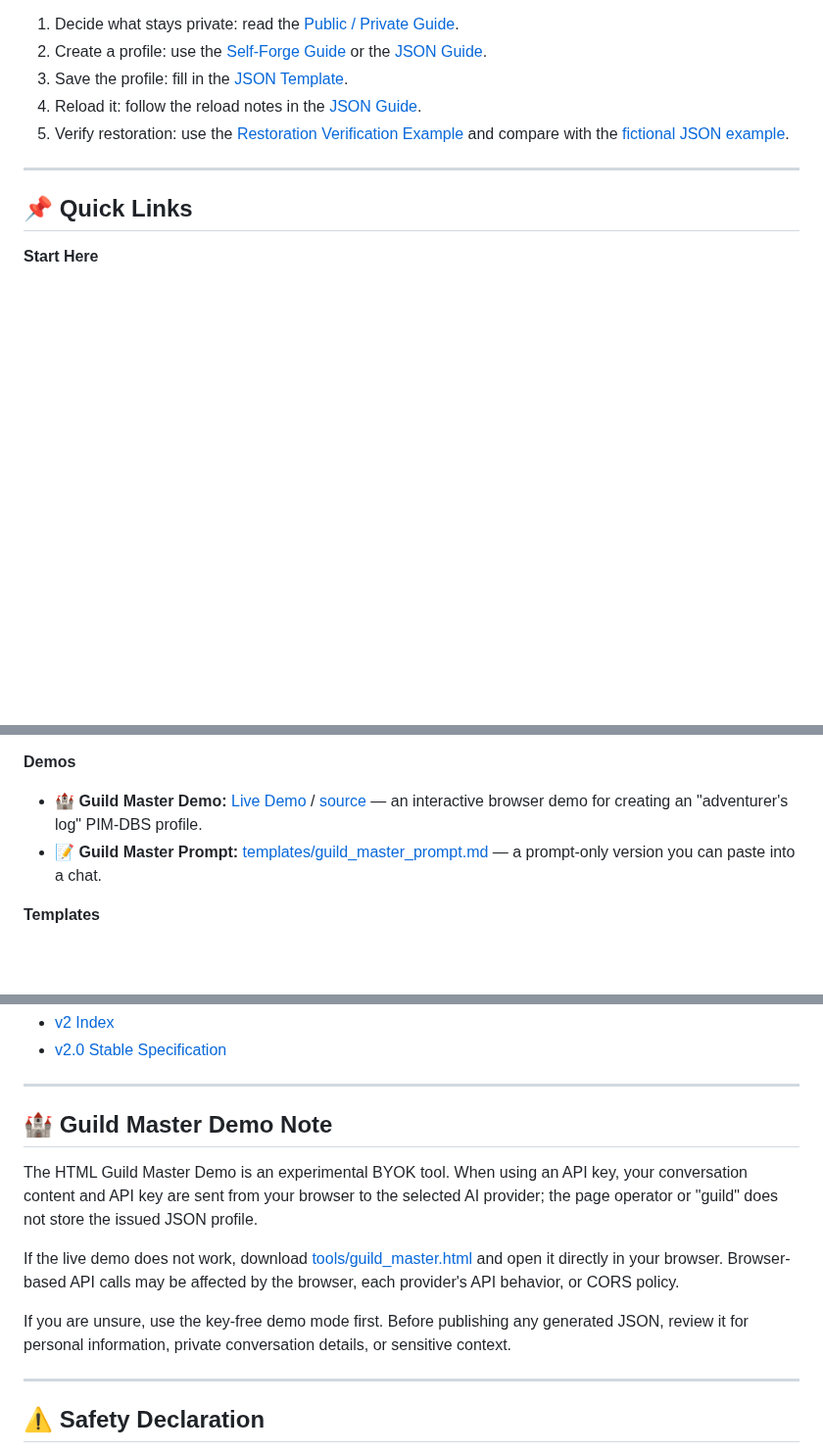
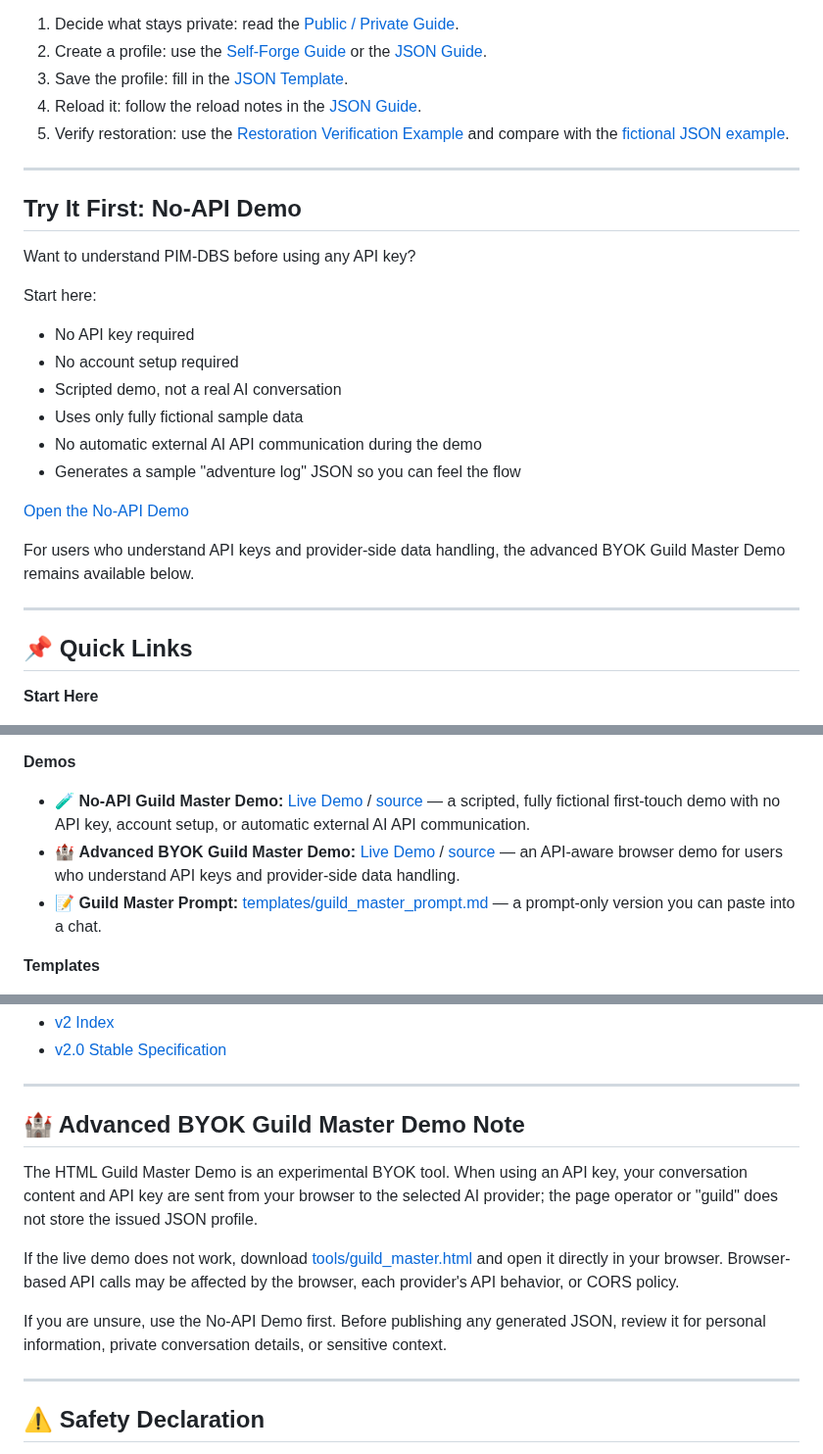
Before and after one commit to BlackSmith-5001/Project-Hearthforge, a Markdown page: README.md, 3 parts joined by grey strips. Shown at 98% size. Drawn GitHub-style; blank space fills up the shorter version.

```diff
--- a/README.md
+++ b/README.md
@@ -22,6 +22,24 @@ For a first PIM-DBS profile, follow this path:
 
 ---
 
+## Try It First: No-API Demo
+Want to understand PIM-DBS before using any API key?
+
+Start here:
+
+- No API key required
+- No account setup required
+- Scripted demo, not a real AI conversation
+- Uses only fully fictional sample data
+- No automatic external AI API communication during the demo
+- Generates a sample "adventure log" JSON so you can feel the flow
+
+[Open the No-API Demo](https://blacksmith-5001.github.io/Project-Hearthforge/tools/guild_master_no_api_demo.html)
+
+For users who understand API keys and provider-side data handling, the advanced BYOK Guild Master Demo remains available below.
+
+---
+
 ## 📌 Quick Links
 
 **Start Here**
@@ -38,7 +56,8 @@ For a first PIM-DBS profile, follow this path:
 - 💬 **Discussion Prompts:** [docs/discussion_prompts_en.md](docs/discussion_prompts_en.md)
 
 **Demos**
-- 🏰 **Guild Master Demo:** [Live Demo](https://blacksmith-5001.github.io/Project-Hearthforge/tools/guild_master.html) / [source](tools/guild_master.html) — an interactive browser demo for creating an "adventurer's log" PIM-DBS profile.
+- 🧪 **No-API Guild Master Demo:** [Live Demo](https://blacksmith-5001.github.io/Project-Hearthforge/tools/guild_master_no_api_demo.html) / [source](tools/guild_master_no_api_demo.html) — a scripted, fully fictional first-touch demo with no API key, account setup, or automatic external AI API communication.
+- 🏰 **Advanced BYOK Guild Master Demo:** [Live Demo](https://blacksmith-5001.github.io/Project-Hearthforge/tools/guild_master.html) / [source](tools/guild_master.html) — an API-aware browser demo for users who understand API keys and provider-side data handling.
 - 📝 **Guild Master Prompt:** [templates/guild_master_prompt.md](templates/guild_master_prompt.md) — a prompt-only version you can paste into a chat.
 
 **Templates**
@@ -69,12 +88,12 @@ Start here:
 
 ---
 
-## 🏰 Guild Master Demo Note
+## 🏰 Advanced BYOK Guild Master Demo Note
 The HTML Guild Master Demo is an experimental BYOK tool. When using an API key, your conversation content and API key are sent from your browser to the selected AI provider; the page operator or "guild" does not store the issued JSON profile.
 
 If the live demo does not work, download [tools/guild_master.html](tools/guild_master.html) and open it directly in your browser. Browser-based API calls may be affected by the browser, each provider's API behavior, or CORS policy.
 
-If you are unsure, use the key-free demo mode first. Before publishing any generated JSON, review it for personal information, private conversation details, or sensitive context.
+If you are unsure, use the No-API Demo first. Before publishing any generated JSON, review it for personal information, private conversation details, or sensitive context.
 
 ---
 
```
Also changed, not shown: README_JA.md (+22 -3 lines).
